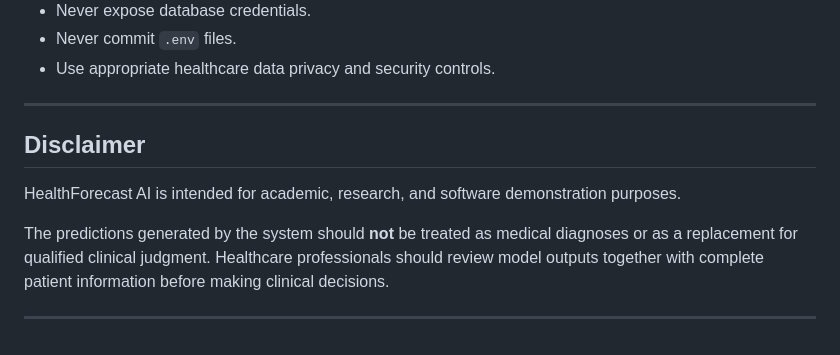
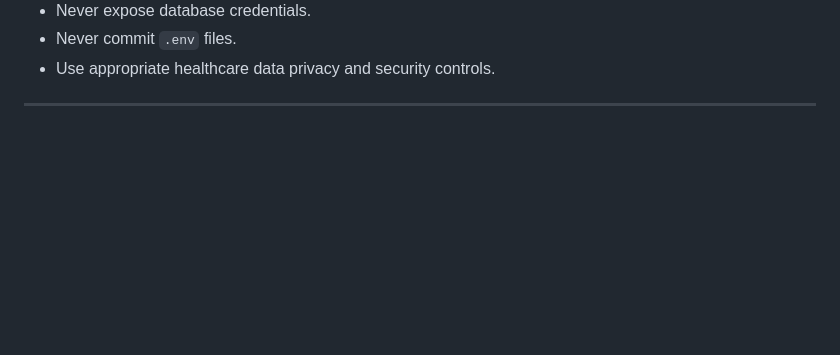
Before and after one commit to springboardmentor148-svg/HealthForecast-AI-Hospital-Readmission-Prediction-Patient-Risk-Intelligence-System, a Markdown page: README.md, the part around the change. Rendered like a GitHub page; blank space fills up the shorter version.

```diff
--- a/README.md
+++ b/README.md
@@ -833,11 +833,3 @@ For production deployment:
 - Use appropriate healthcare data privacy and security controls.
 
 ---
-
-## Disclaimer
-
-HealthForecast AI is intended for academic, research, and software demonstration purposes.
-
-The predictions generated by the system should **not** be treated as medical diagnoses or as a replacement for qualified clinical judgment. Healthcare professionals should review model outputs together with complete patient information before making clinical decisions.
-
----
```
